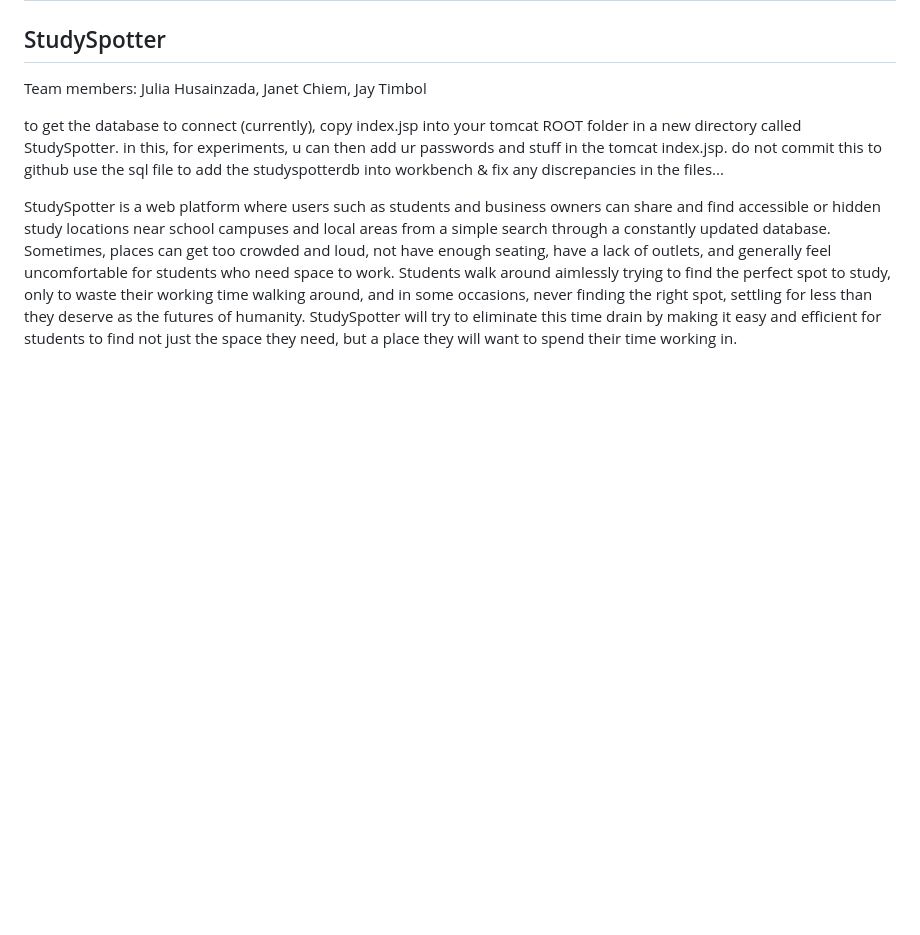
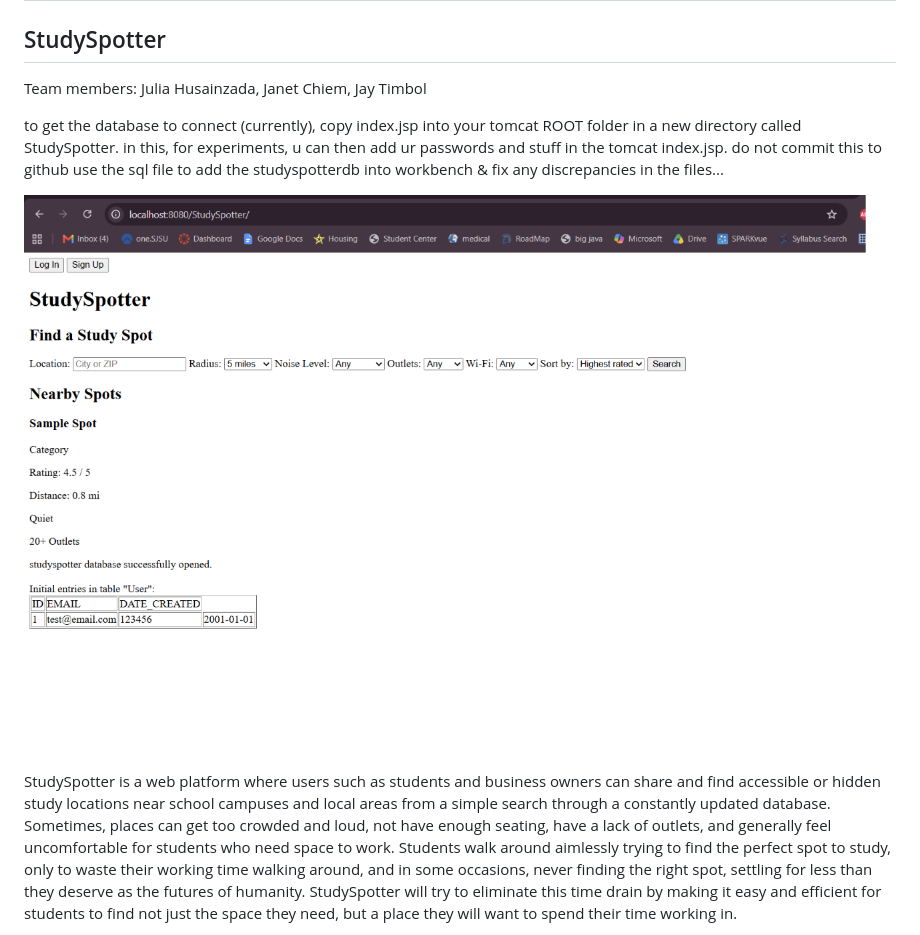
Before and after one commit to juliahusainzada/CS157A-Team1, a Markdown page: README.md, the part around the change. Drawn GitHub-style; pictures changed too: img.png (added); blank space fills up the shorter version.

Commit message:
added img

```diff
--- a/README.md
+++ b/README.md
@@ -7,7 +7,7 @@ Team members: Julia Husainzada, Janet Chiem, Jay Timbol
 to get the database to connect (currently), copy index.jsp into your tomcat ROOT folder in a new directory called StudySpotter. in this, for experiments, u can then add ur passwords and stuff in the tomcat index.jsp. do not commit this to github
 use the sql file to add the studyspotterdb into workbench & fix any discrepancies in the files...
 
-
+![img.png](img.png)
 
 
 
```
